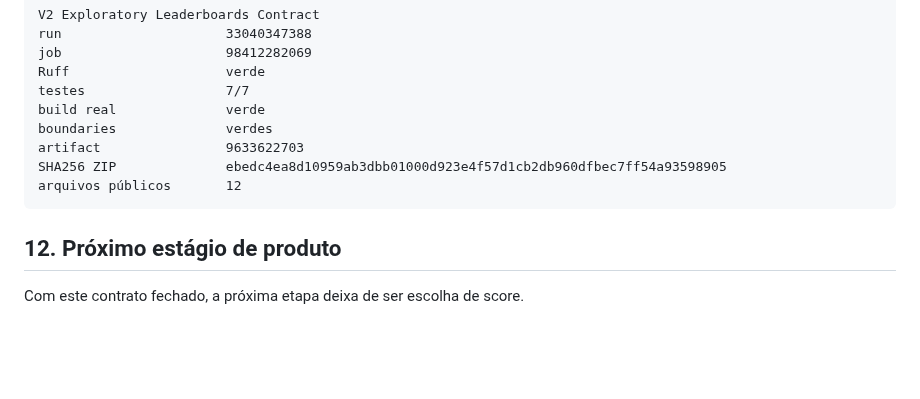
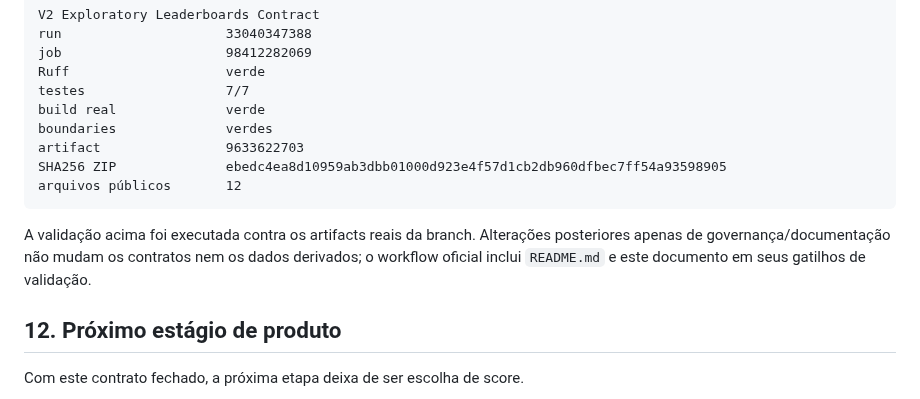
Before and after one commit to Rafael-Tinelli/widget-confiabilidade-seguradoras, a Markdown page: docs/exploratory-leaderboards-contract.md, the part around the change. Rendered like a GitHub page; blank space fills up the shorter version.

Commit message:
docs(v2): finalize exploratory contract validation marker

````diff
--- a/docs/exploratory-leaderboards-contract.md
+++ b/docs/exploratory-leaderboards-contract.md
@@ -449,6 +449,8 @@ SHA256 ZIP              ebedc4ea8d10959ab3dbb01000d923e4f57d1cb2db960dfbec7ff54a
 arquivos públicos       12
 ```
 
+A validação acima foi executada contra os artifacts reais da branch. Alterações posteriores apenas de governança/documentação não mudam os contratos nem os dados derivados; o workflow oficial inclui `README.md` e este documento em seus gatilhos de validação.
+
 ## 12. Próximo estágio de produto
 
 Com este contrato fechado, a próxima etapa deixa de ser escolha de score.
````
